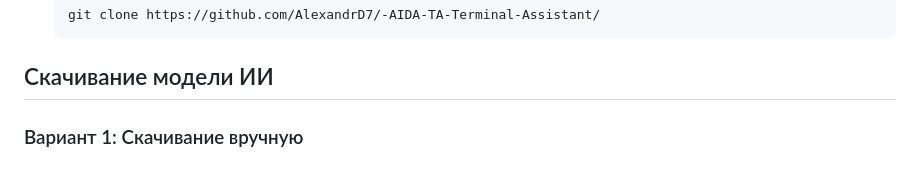
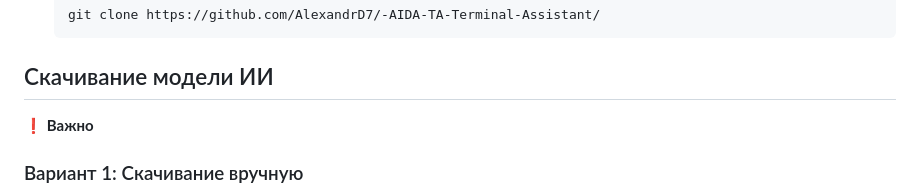
Before and after one commit to AlexandrD7/-AIDA-TA-Terminal-Assistant, a Markdown page: README.md, the part around the change. Rendered like a GitHub page.

```diff
--- a/README.md
+++ b/README.md
@@ -226,6 +226,10 @@ AIDA решает эти проблемы, предоставляя:
 
 ## Скачивание модели ИИ
 
+❗ **Важно**
+
+
+
 ### Вариант 1: Скачивание вручную
 
 1.  Скачайте модель с сайта [Hugging Face](https://huggingface.co/).
```
